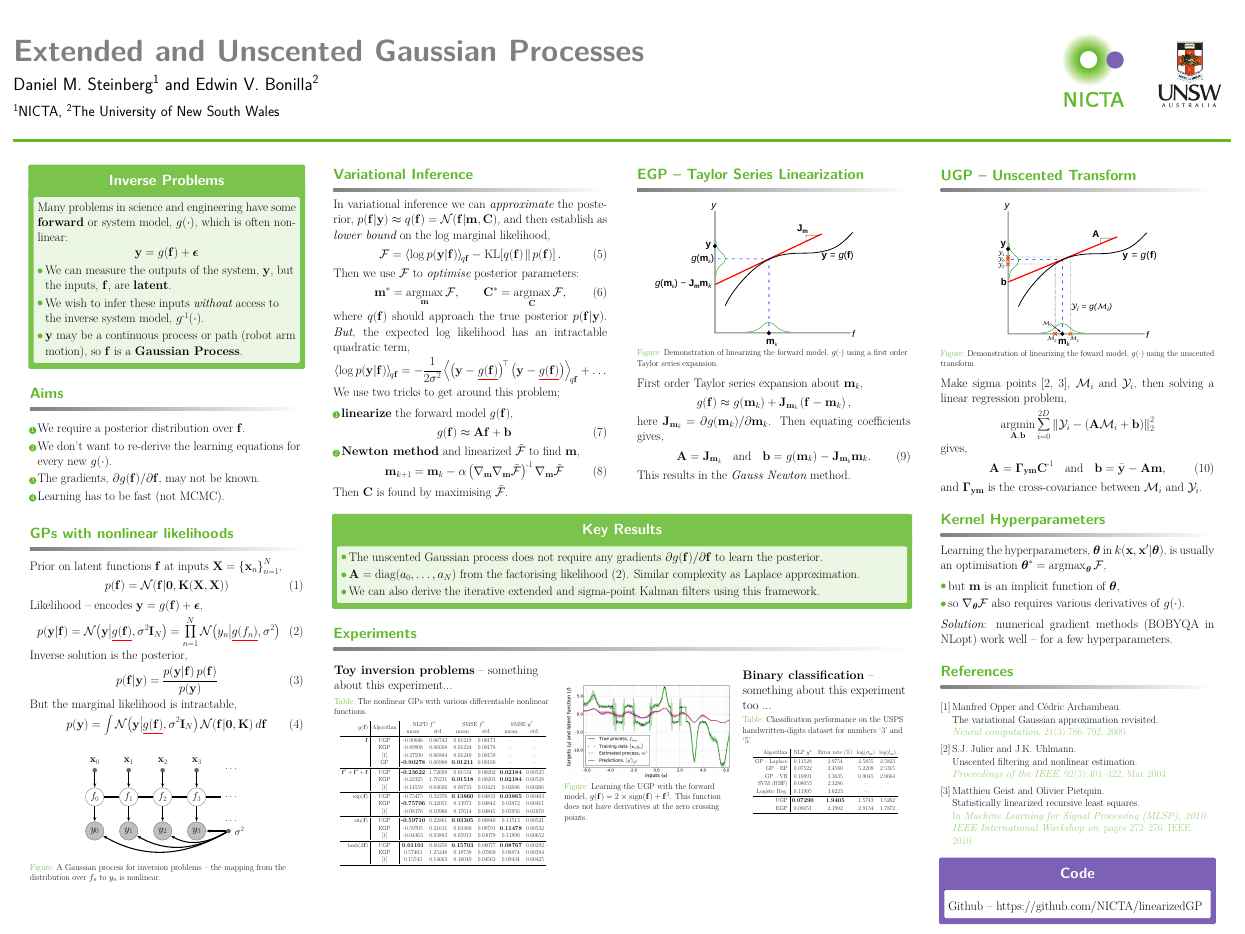
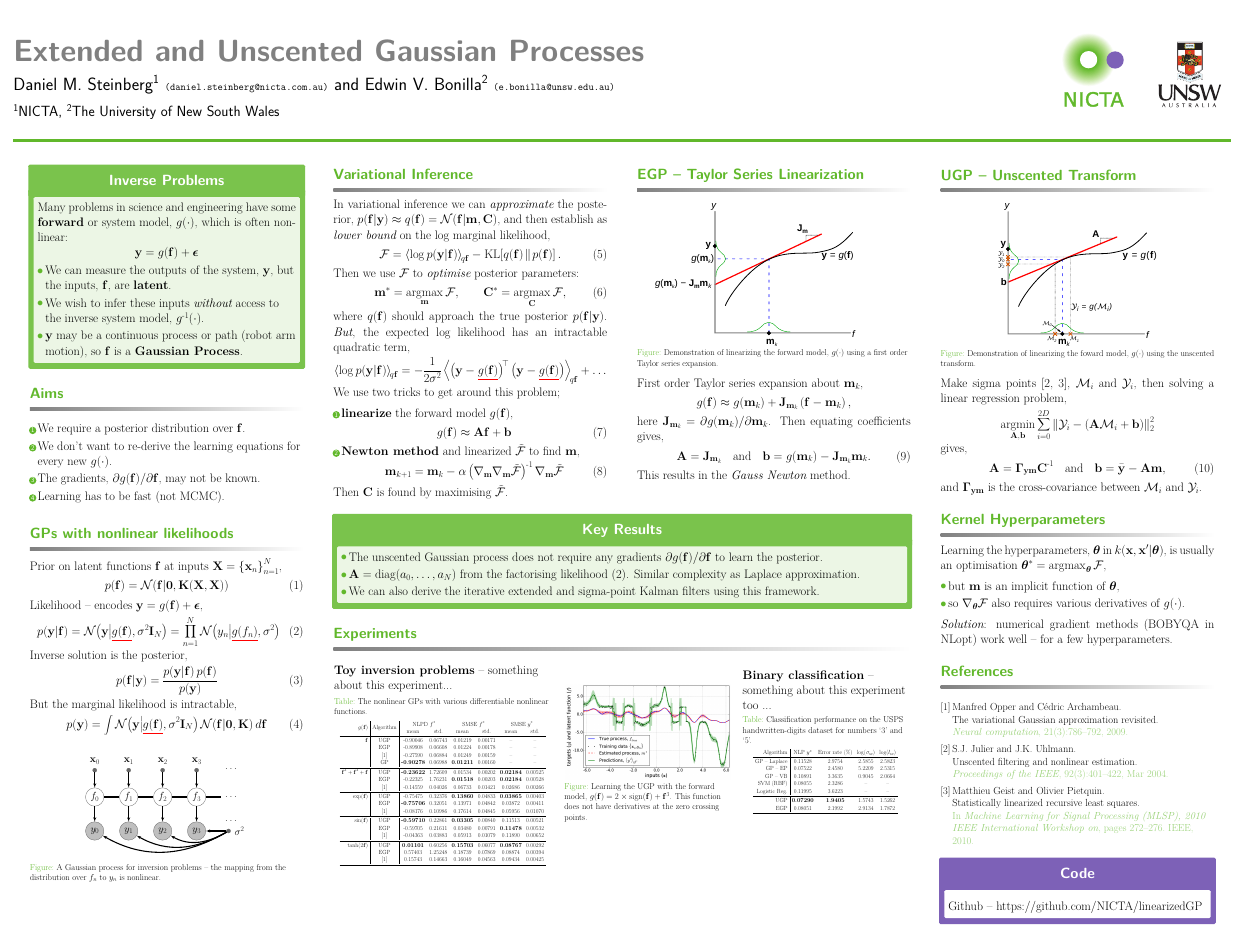
Before and after one commit to dsteinberg/nips2014poster, a LaTeX poster (nips2014lin.tex): the whole page. Compiled offline with pdfLaTeX.

Commit message:
small mods

```diff
--- a/nips2014lin.tex
+++ b/nips2014lin.tex
@@ -86,8 +86,10 @@
 
 \title{Extended and Unscented Gaussian Processes} % Poster title
 
-\author{Daniel M.\ Steinberg\textsuperscript{1} and
-        Edwin V.\ Bonilla\textsuperscript{2}} % Author(s)
+\author{Daniel M.\ Steinberg\textsuperscript{1}
+        \texttt{\small(daniel.steinberg@nicta.com.au)} and
+        Edwin V.\ Bonilla\textsuperscript{2}
+        \texttt{\small(e.bonilla@unsw.edu.au)}} % Author(s)
 
 \institute{\textsuperscript{1}NICTA,
            \textsuperscript{2}The University of New South Wales} % Institution(s)
```
Also changed, not shown: fig/taylor.svg (deleted).
